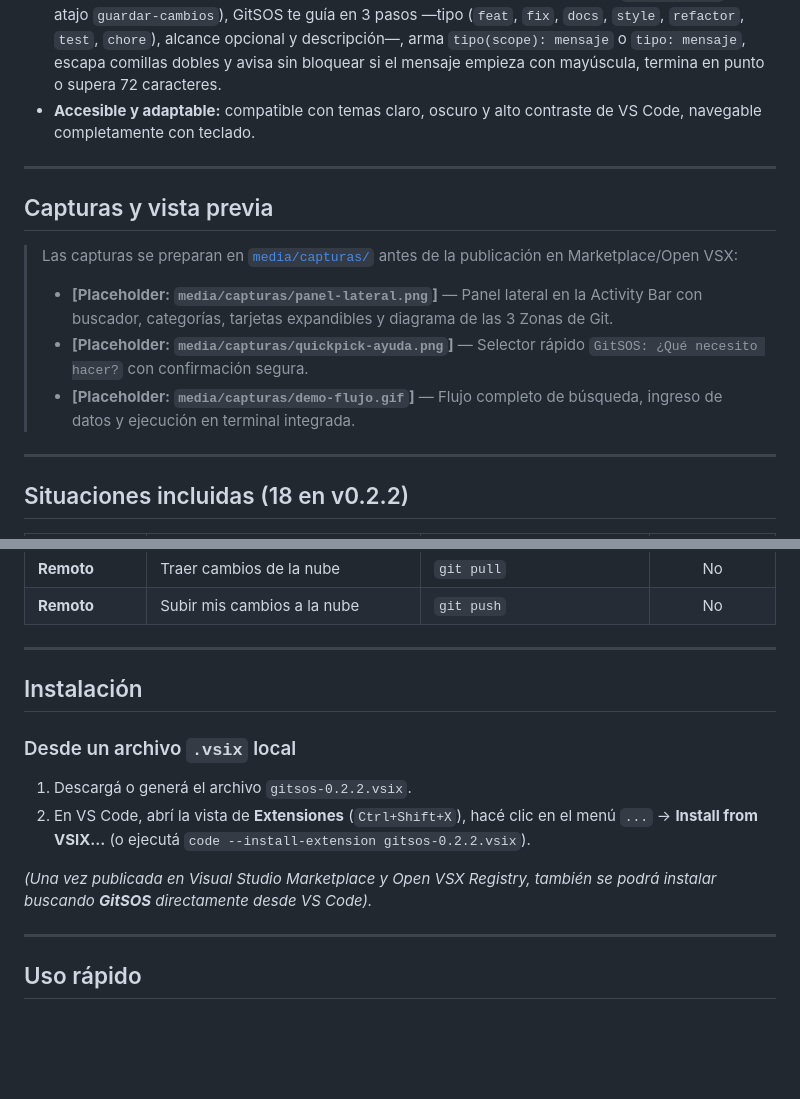
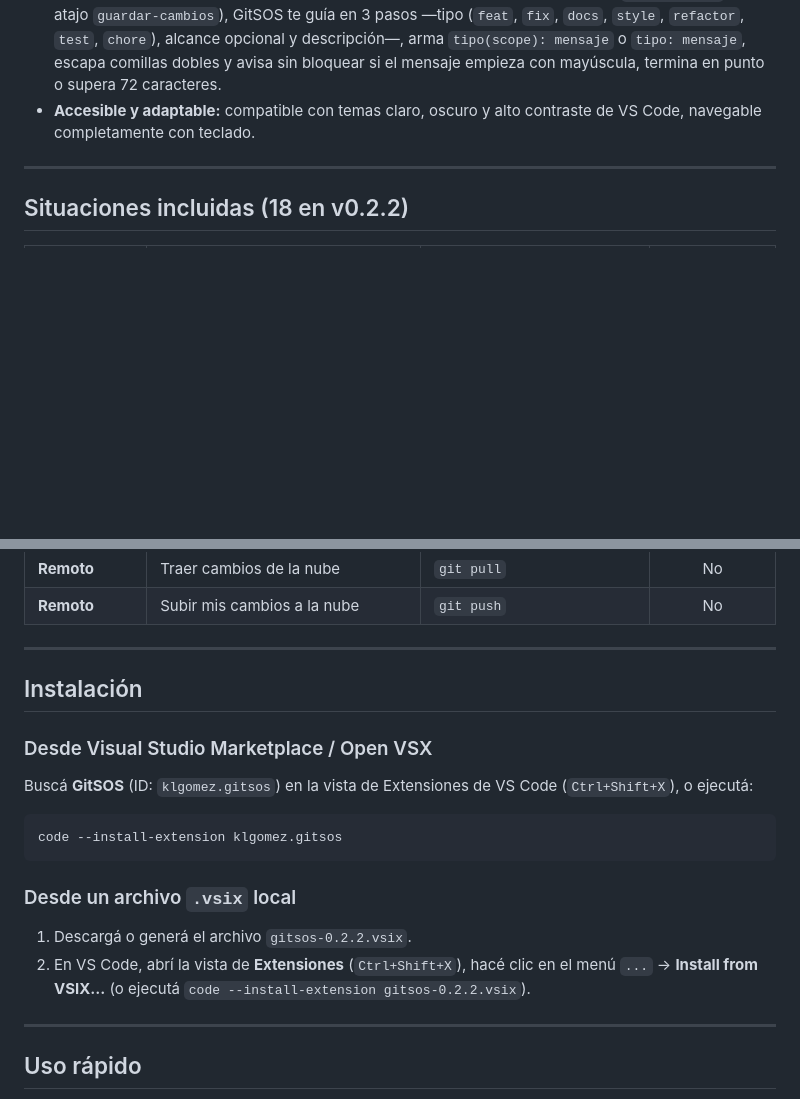
Before and after one commit to KLGomez/GitSOS, a Markdown page: vscode-extension/README.md, 2 parts joined by grey strips. Rendered like a GitHub page; blank space fills up the shorter version.

Commit message:
chore(extension): configurar publisher klgomez, ícono PNG y metadatos para publicación

````diff
--- a/vscode-extension/README.md
+++ b/vscode-extension/README.md
@@ -19,16 +19,6 @@
 - **Ejecución guiada y segura:** antes de tocar tu repositorio, GitSOS muestra qué hace el comando, pide los datos faltantes (`showInputBox` con validación), exige confirmación modal en acciones delicadas y ejecuta todo en una terminal integrada dedicada (`GitSOS`). Los flujos con varios pasos (como `add` + `commit`) se envían línea por línea sin operadores dependientes de shell (`&&` / `;`), funcionando igual en PowerShell, CMD, Bash y Zsh.
 - **Asistente guiado de Conventional Commits en español:** al confirmar cambios (`hacer-commit` o el atajo `guardar-cambios`), GitSOS te guía en 3 pasos —tipo (`feat`, `fix`, `docs`, `style`, `refactor`, `test`, `chore`), alcance opcional y descripción—, arma `tipo(scope): mensaje` o `tipo: mensaje`, escapa comillas dobles y avisa sin bloquear si el mensaje empieza con mayúscula, termina en punto o supera 72 caracteres.
 - **Accesible y adaptable:** compatible con temas claro, oscuro y alto contraste de VS Code, navegable completamente con teclado.
-
----
-
-## Capturas y vista previa
-
-> Las capturas se preparan en [`media/capturas/`](media/capturas/README.md) antes de la publicación en Marketplace/Open VSX:
->
-> - **[Placeholder: `media/capturas/panel-lateral.png`]** — Panel lateral en la Activity Bar con buscador, categorías, tarjetas expandibles y diagrama de las 3 Zonas de Git.
-> - **[Placeholder: `media/capturas/quickpick-ayuda.png`]** — Selector rápido `GitSOS: ¿Qué necesito hacer?` con confirmación segura.
-> - **[Placeholder: `media/capturas/demo-flujo.gif`]** — Flujo completo de búsqueda, ingreso de datos y ejecución en terminal integrada.
 
 ---
 
@@ -59,11 +49,15 @@
 
 ## Instalación
 
+### Desde Visual Studio Marketplace / Open VSX
+Buscá **GitSOS** (ID: `klgomez.gitsos`) en la vista de Extensiones de VS Code (`Ctrl+Shift+X`), o ejecutá:
+```bash
+code --install-extension klgomez.gitsos
+```
+
 ### Desde un archivo `.vsix` local
 1. Descargá o generá el archivo `gitsos-0.2.2.vsix`.
 2. En VS Code, abrí la vista de **Extensiones** (`Ctrl+Shift+X`), hacé clic en el menú `...` → **Install from VSIX...** (o ejecutá `code --install-extension gitsos-0.2.2.vsix`).
-
-*(Una vez publicada en Visual Studio Marketplace y Open VSX Registry, también se podrá instalar buscando **GitSOS** directamente desde VS Code).*
 
 ---
 
````
Also changed, not shown: vscode-extension/CHANGELOG.md (+2 -1 lines), vscode-extension/docs/publicacion.md (+26 -25 lines), vscode-extension/media/gitsos-activitybar.png (added), 4 other files.
